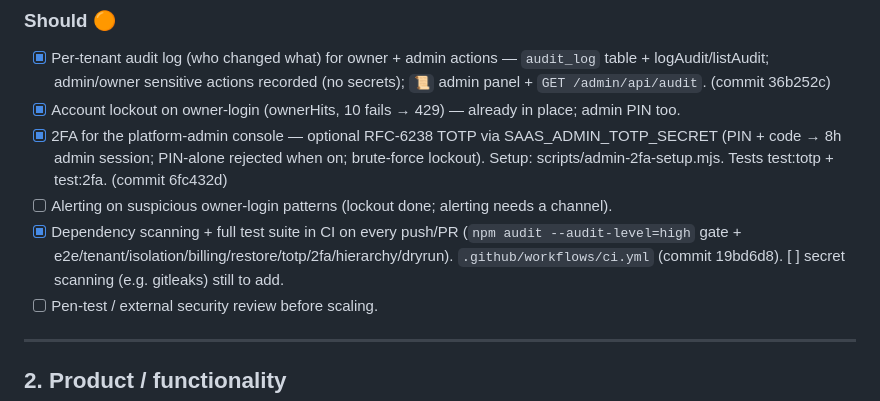
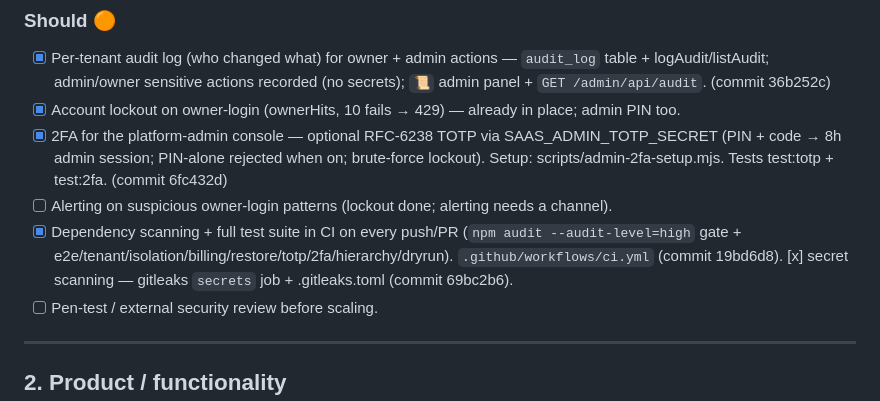
Before and after one commit to chatrk50/mobile-queue, a Markdown page: docs/PROJECT-ROADMAP.md, the part around the change. Drawn GitHub-style.

Commit message:
docs: roadmap — gitleaks secret scanning done (security Should)
Co-Authored-By: Claude Opus 4.8 <noreply@anthropic.com>

```diff
--- a/docs/PROJECT-ROADMAP.md
+++ b/docs/PROJECT-ROADMAP.md
@@ -56,7 +56,7 @@ platform admin → owner email/Google login → PDPA export/erasure → security
 - [ ] Alerting on suspicious owner-login patterns (lockout done; alerting needs a channel).
 - [x] Dependency scanning + full test suite in CI on every push/PR (`npm audit --audit-level=high`
       gate + e2e/tenant/isolation/billing/restore/totp/2fa/hierarchy/dryrun). `.github/workflows/ci.yml`
-      (commit 19bd6d8). [ ] secret scanning (e.g. gitleaks) still to add.
+      (commit 19bd6d8). [x] secret scanning — gitleaks `secrets` job + .gitleaks.toml (commit 69bc2b6).
 - [ ] Pen-test / external security review before scaling.
 
 ---
```
